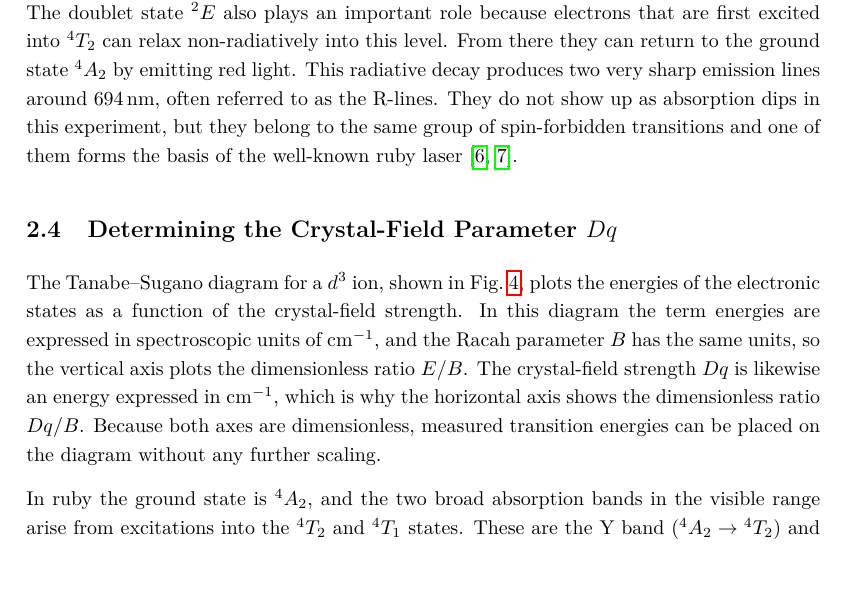
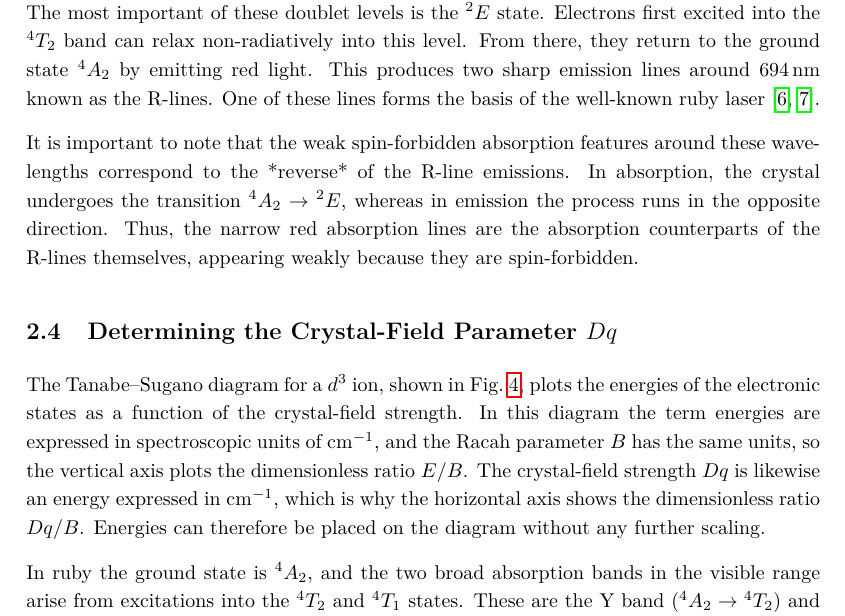
Before and after one commit to cembomembo/FP-Isolatorkristall, a LaTeX document (Evaluation/Evaluation_ISO.tex): part of page 9 of 23, cut at the place of the change, the shorter picture padded with empty space. Compiled offline with pdfLaTeX.

Commit message:
rewrote forbidden transitions section to account explain that the two small peaks we observe are the reverse of the r-lines

```diff
--- a/Evaluation/Evaluation_ISO.tex
+++ b/Evaluation/Evaluation_ISO.tex
@@ -252,10 +252,14 @@ Transitions that change the total spin are often called ``forbidden'', because t
 However, real crystals are never perfectly symmetric, so small distortions and lattice vibrations mix the electronic states slightly and these transitions become weakly allowed.
 As a result they appear as tiny absorption features in the red part of the spectrum.
 
-The doublet state ${}^{2}E$ also plays an important role because electrons that are first excited into ${}^{4}T_{2}$ can relax non-radiatively into this level.
-From there they can return to the ground state ${}^{4}A_{2}$ by emitting red light.
-This radiative decay produces two very sharp emission lines around 694\,nm, often referred to as the R-lines.
-They do not show up as absorption dips in this experiment, but they belong to the same group of spin-forbidden transitions and one of them forms the basis of the well-known ruby laser~\cite{kitzmann_molecular_ruby_2022,wikipedia_ruby_pressure_scale}.
+The most important of these doublet levels is the ${}^{2}E$ state.
+Electrons first excited into the ${}^{4}T_{2}$ band can relax non-radiatively into this level.
+From there, they return to the ground state ${}^{4}A_{2}$ by emitting red light.
+This produces two sharp emission lines around 694\,nm known as the R-lines. One of these lines forms the basis of the well-known ruby laser~\cite{kitzmann_molecular_ruby_2022,wikipedia_ruby_pressure_scale}.
+
+It is important to note that the weak spin-forbidden absorption features around these wavelengths correspond to the *reverse* of the R-line emissions.
+In absorption, the crystal undergoes the transition ${}^{4}A_{2} \rightarrow {}^{2}E$, whereas in emission the process runs in the opposite direction.
+Thus, the narrow red absorption lines are the absorption counterparts of the R-lines themselves, appearing weakly because they are spin-forbidden.
 
 
 \subsection{Determining the Crystal-Field Parameter \texorpdfstring{$Dq$}{}}
@@ -263,7 +267,7 @@ They do not show up as absorption dips in this experiment, but they belong to th
 The Tanabe–Sugano diagram for a $d^{3}$ ion, shown in Fig.~\ref{fig:tanabe_sugano}, plots the energies of the electronic states as a function of the crystal-field strength.
 In this diagram the term energies are expressed in spectroscopic units of $\mathrm{cm^{-1}}$, and the Racah parameter $B$ has the same units, so the vertical axis plots the dimensionless ratio $E/B$.
 The crystal-field strength $Dq$ is likewise an energy expressed in $\mathrm{cm^{-1}}$, which is why the horizontal axis shows the dimensionless ratio $Dq/B$.
-Because both axes are dimensionless, measured transition energies can be placed on the diagram without any further scaling.
+Energies can therefore be placed on the diagram without any further scaling.
 
 In ruby the ground state is ${}^{4}A_{2}$, and the two broad absorption bands in the visible range arise from excitations into the ${}^{4}T_{2}$ and ${}^{4}T_{1}$ states.
 These are the Y band (${}^{4}A_{2}\rightarrow{}^{4}T_{2}$) and the U band (${}^{4}A_{2}\rightarrow{}^{4}T_{1}$).
```
Also changed, not shown: Evaluation/Evaluation_ISO.tex (1 more changed lines).
